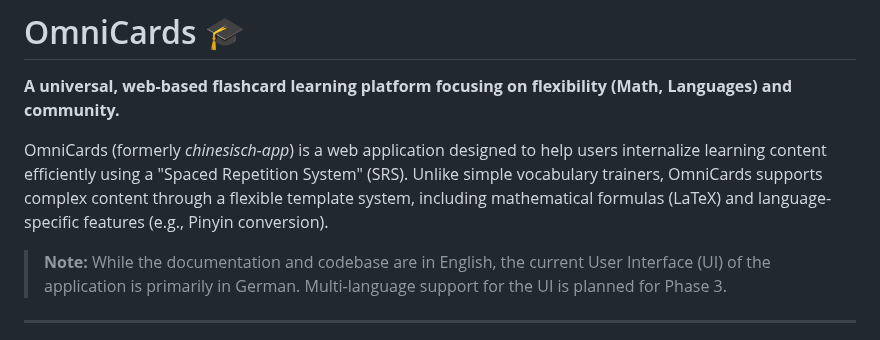
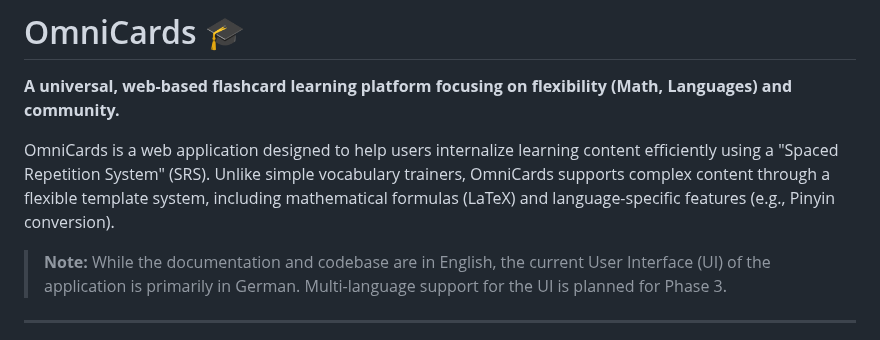
Before and after one commit to Danicelit/OmniCards, a Markdown page: README.md, the part around the change. Rendered like a GitHub page.

```diff
--- a/README.md
+++ b/README.md
@@ -2,7 +2,7 @@
 
 **A universal, web-based flashcard learning platform focusing on flexibility (Math, Languages) and community.**
 
-OmniCards (formerly *chinesisch-app*) is a web application designed to help users internalize learning content efficiently using a "Spaced Repetition System" (SRS). Unlike simple vocabulary trainers, OmniCards supports complex content through a flexible template system, including mathematical formulas (LaTeX) and language-specific features (e.g., Pinyin conversion).
+OmniCards is a web application designed to help users internalize learning content efficiently using a "Spaced Repetition System" (SRS). Unlike simple vocabulary trainers, OmniCards supports complex content through a flexible template system, including mathematical formulas (LaTeX) and language-specific features (e.g., Pinyin conversion).
 
 > **Note:** While the documentation and codebase are in English, the current User Interface (UI) of the application is primarily in German. Multi-language support for the UI is planned for Phase 3.
 
```
